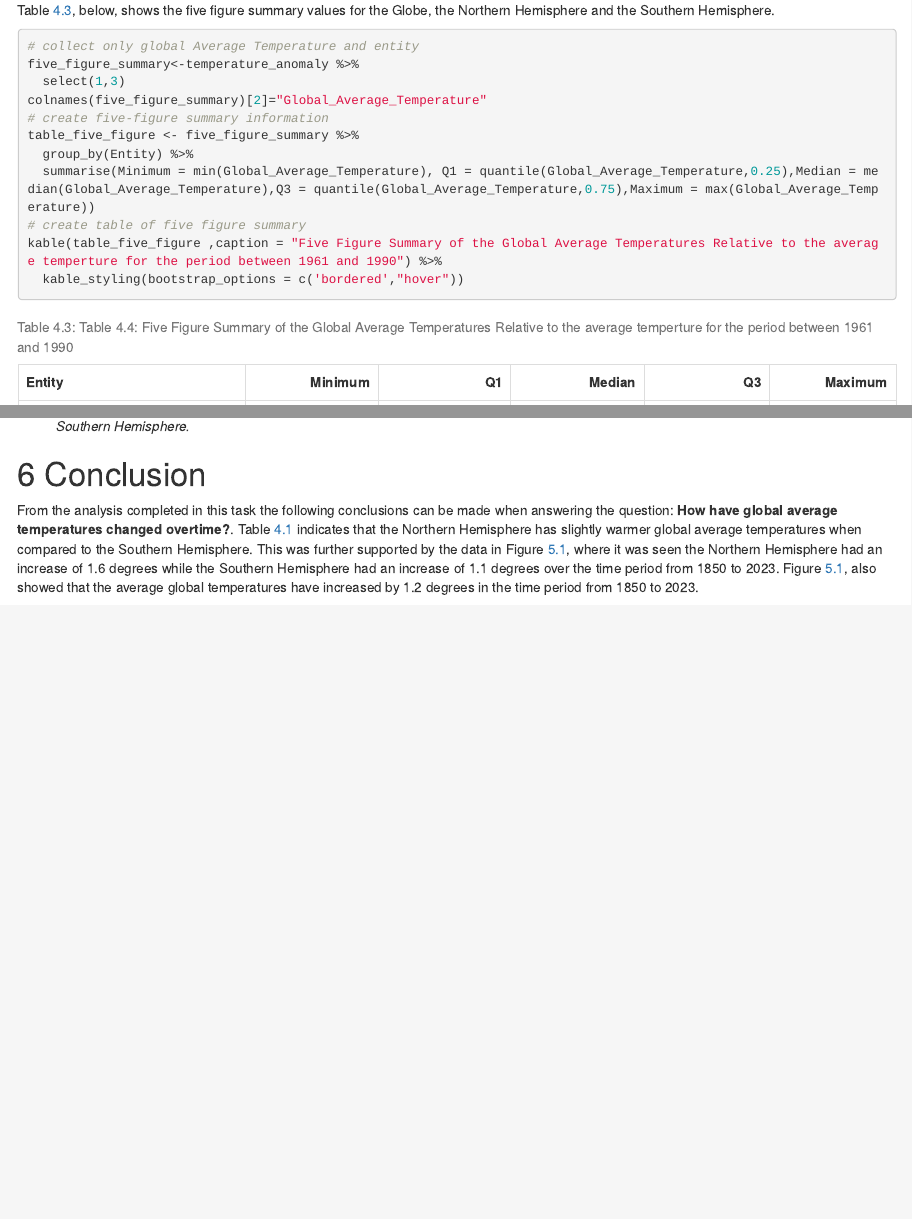
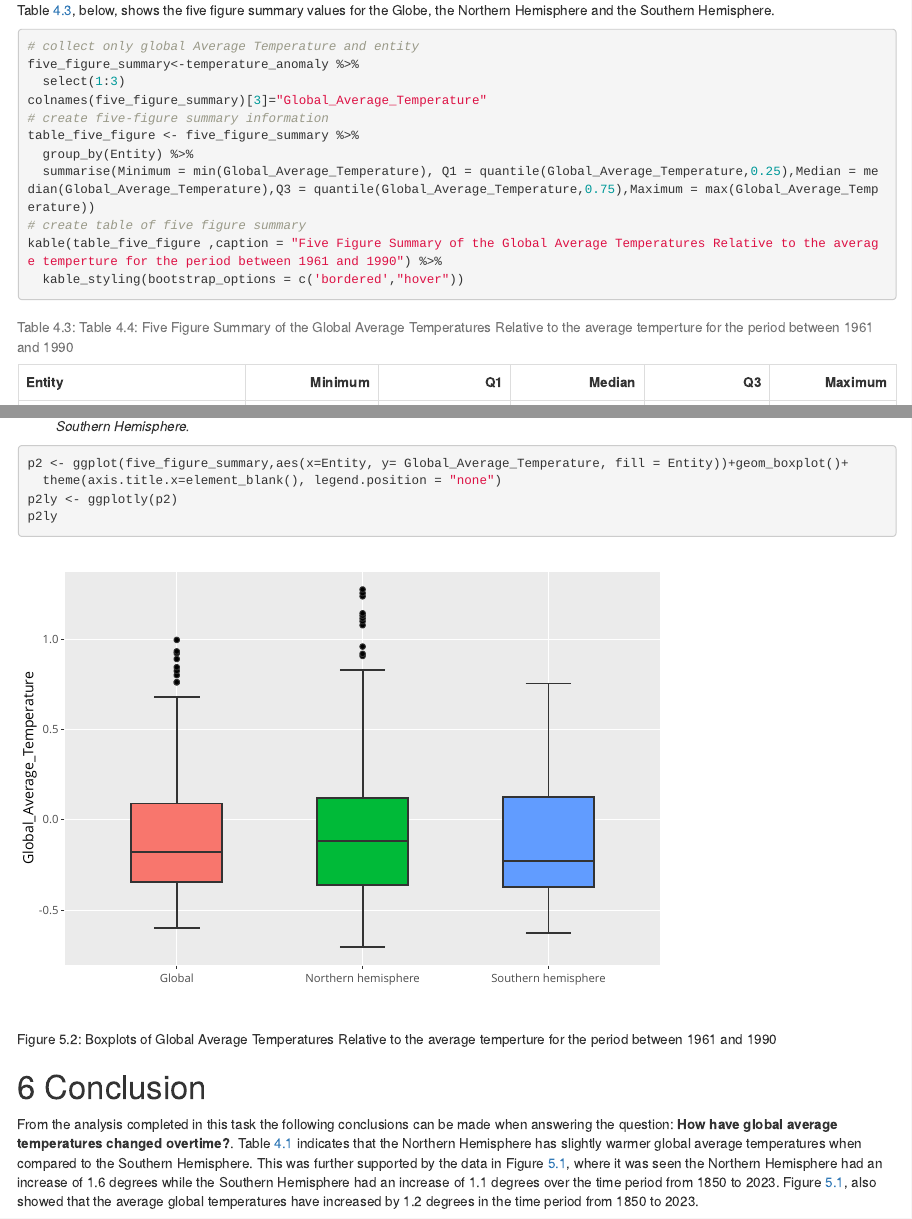
Before and after one commit to lisapizzol/ETO5513_Assignment1, an R Markdown document (Assignment1_LisaPizzol.Rmd): the page in a window 1100 px wide, from 2120 px down, and a second part further down, joined at a grey line. Rendered offline with R 4.5, knitr and Pandoc, with nearby package versions.

Commit message:
Commit 15 -boxplots created and anlaysis

````diff
--- a/Assignment1_LisaPizzol.Rmd
+++ b/Assignment1_LisaPizzol.Rmd
@@ -91,8 +91,8 @@ Table \@ref(tab:data6), below, shows the five figure summary values for the Glob
 ```{r data6, echo=TRUE, message=FALSE, warning=FALSE}
 # collect only global Average Temperature and entity
 five_figure_summary<-temperature_anomaly %>%
-  select(1,3)
-colnames(five_figure_summary)[2]="Global_Average_Temperature"
+  select(1:3)
+colnames(five_figure_summary)[3]="Global_Average_Temperature"
 # create five-figure summary information
 table_five_figure <- five_figure_summary %>%
   group_by(Entity) %>%
@@ -143,8 +143,11 @@ Figure \@ref(fig:data5) shows the following key observations in relation to the
 * *Average temperatures have increased since 1850 to 2023 from around -0.4 to 0.8. Making an increase of close to 1.2 degrees in this time frame.*
 * *An increase in the Northern Hemisphere of 1.6 is from -0.4 in 1850 to 1.2 in 2023. Meanwhile, in the Southern Hemisphere an increase of 1.1 is from -0.4 in 1850 to 0.7 in 2023. Indicating the global temperature changed has increased more in the Northern Hemisphere than in the Southern Hemisphere.*
 
-```{r data7}
-
+```{r data7, echo=TRUE, message=FALSE, warning=FALSE, fig.cap= 'Boxplots of Global Average Temperatures Relative to the average temperture for the period between 1961 and 1990' }
+p2 <- ggplot(five_figure_summary,aes(x=Entity, y= Global_Average_Temperature, fill = Entity))+geom_boxplot()+
+  theme(axis.title.x=element_blank(), legend.position = "none")
+p2ly <- ggplotly(p2)
+p2ly
 ```
 
 # Conclusion
````
